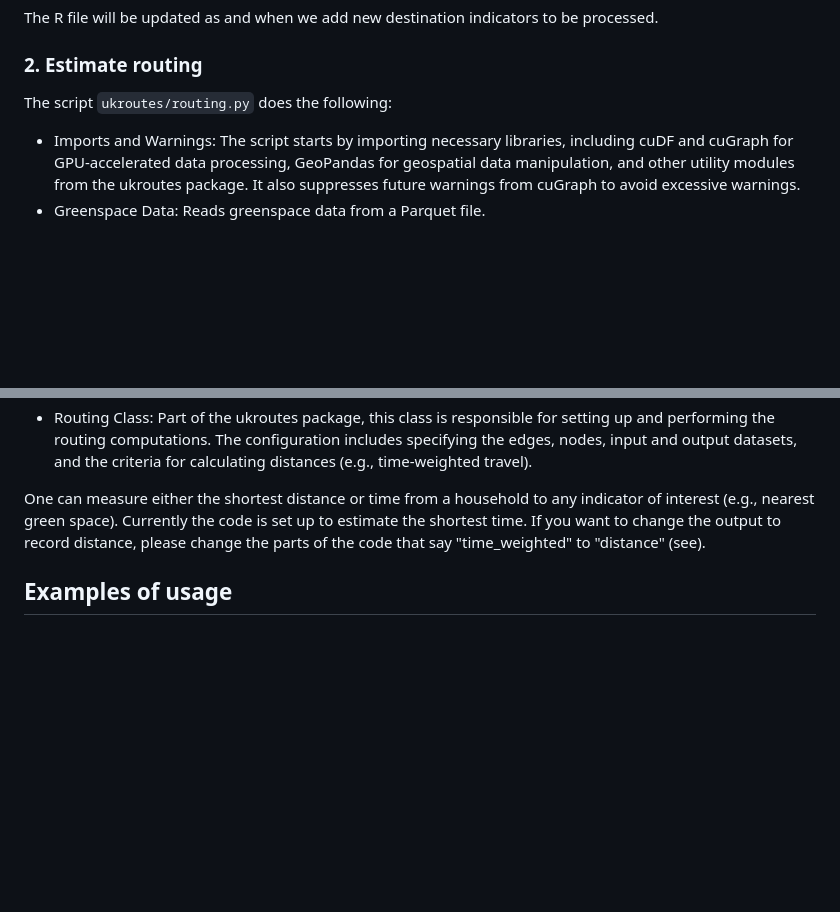
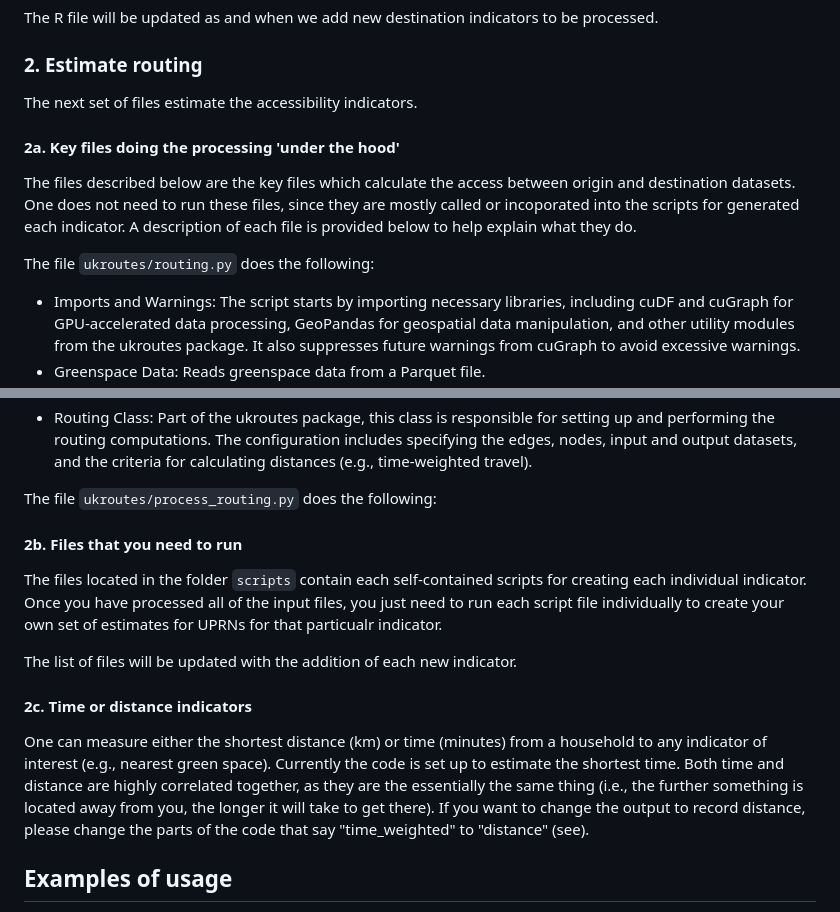
Before and after one commit to markagreen/groundswell_indicators, a Markdown page: accessibility/README.md, 2 parts joined by grey strips. Drawn GitHub-style; blank space fills up the shorter version.

Commit message:
Update README.md
more text added

```diff
--- a/accessibility/README.md
+++ b/accessibility/README.md
@@ -85,7 +85,13 @@ The R file will be updated as and when we add new destination indicators to be p
 
 ### 2. Estimate routing
 
-The script `ukroutes/routing.py` does the following:
+The next set of files estimate the accessibility indicators.
+
+#### 2a. Key files doing the processing 'under the hood'
+
+The files described below are the key files which calculate the access between origin and destination datasets. One does not need to run these files, since they are mostly called or incoporated into the scripts for generated each indicator. A description of each file is provided below to help explain what they do.
+
+The file `ukroutes/routing.py` does the following:
 * Imports and Warnings: The script starts by importing necessary libraries, including cuDF and cuGraph for GPU-accelerated data processing, GeoPandas for geospatial data manipulation, and other utility modules from the ukroutes package. It also suppresses future warnings from cuGraph to avoid excessive warnings.
 * Greenspace Data: Reads greenspace data from a Parquet file.
 * Preprocessed Nodes and Edges: Loads previously processed road network nodes and edges from Parquet files and converts them to cuDF DataFrames for GPU processing.
@@ -97,7 +103,17 @@ The script `ukroutes/routing.py` does the following:
 * Paths Module: The Paths module from ukroutes.common.utils provides paths to various input and output data files, ensuring consistent file handling across the script.
 * Routing Class: Part of the ukroutes package, this class is responsible for setting up and performing the routing computations. The configuration includes specifying the edges, nodes, input and output datasets, and the criteria for calculating distances (e.g., time-weighted travel).
 
-One can measure either the shortest distance or time from a household to any indicator of interest (e.g., nearest green space). Currently the code is set up to estimate the shortest time. If you want to change the output to record distance, please change the parts of the code that say "time_weighted" to "distance" (see).
+The file `ukroutes/process_routing.py` does the following:
+
+#### 2b. Files that you need to run
+
+The files located in the folder `scripts` contain each self-contained scripts for creating each individual indicator. Once you have processed all of the input files, you just need to run each script file individually to create your own set of estimates for UPRNs for that particualr indicator.
+
+The list of files will be updated with the addition of each new indicator.
+
+#### 2c. Time or distance indicators
+
+One can measure either the shortest distance (km) or time (minutes) from a household to any indicator of interest (e.g., nearest green space). Currently the code is set up to estimate the shortest time. Both time and distance are highly correlated together, as they are the essentially the same thing (i.e., the further something is located away from you, the longer it will take to get there). If you want to change the output to record distance, please change the parts of the code that say "time_weighted" to "distance" (see).
 
 ## Examples of usage
 
```
